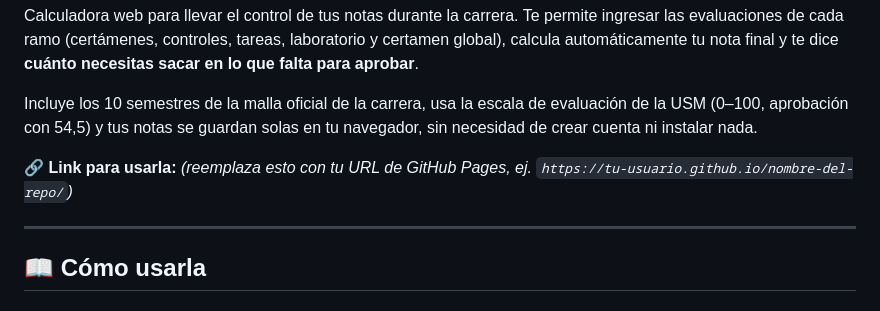
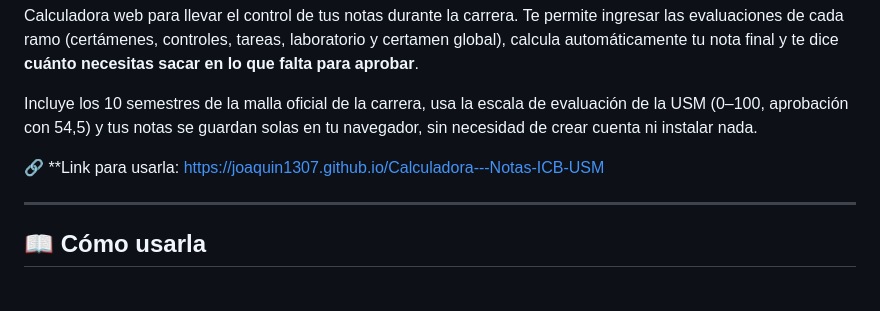
Before and after one commit to joaquin1307/Calculadora---Notas-ICB-USM, a Markdown page: README.md, the part around the change. Rendered like a GitHub page.

```diff
--- a/README.md
+++ b/README.md
@@ -4,7 +4,7 @@ Calculadora web para llevar el control de tus notas durante la carrera. Te permi
 
 Incluye los 10 semestres de la malla oficial de la carrera, usa la escala de evaluación de la USM (0–100, aprobación con 54,5) y tus notas se guardan solas en tu navegador, sin necesidad de crear cuenta ni instalar nada.
 
-🔗 **Link para usarla:** *(reemplaza esto con tu URL de GitHub Pages, ej. `https://tu-usuario.github.io/nombre-del-repo/`)*
+🔗 **Link para usarla: https://joaquin1307.github.io/Calculadora---Notas-ICB-USM
 
 ---
 
```
